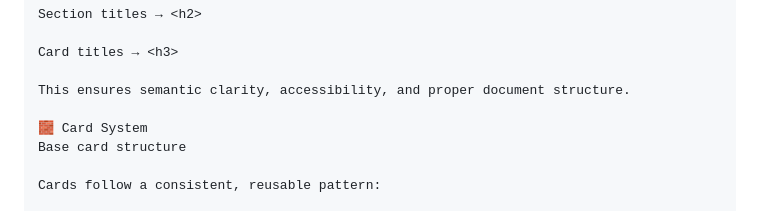
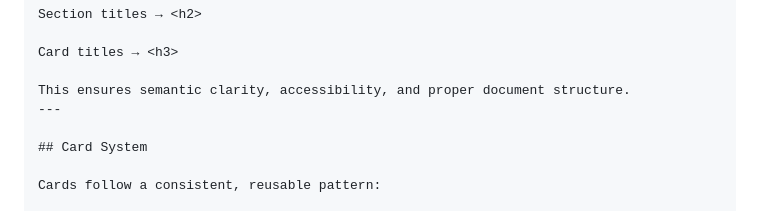
Before and after one commit to Sofys-foxys/developer-portfolio-template-sofia, a Markdown page: README.md, the part around one of its changes. GitHub-like rendering.

Commit message:
updated for sections readme

```diff
--- a/README.md
+++ b/README.md
@@ -241,9 +239,9 @@ Section titles → <h2>
 Card titles → <h3>
 
 This ensures semantic clarity, accessibility, and proper document structure.
+---
 
-🧱 Card System
-Base card structure
+## Card System
 
 Cards follow a consistent, reusable pattern:
 
```
Also changed, not shown: other parts of README.md (+3 -5 lines).
